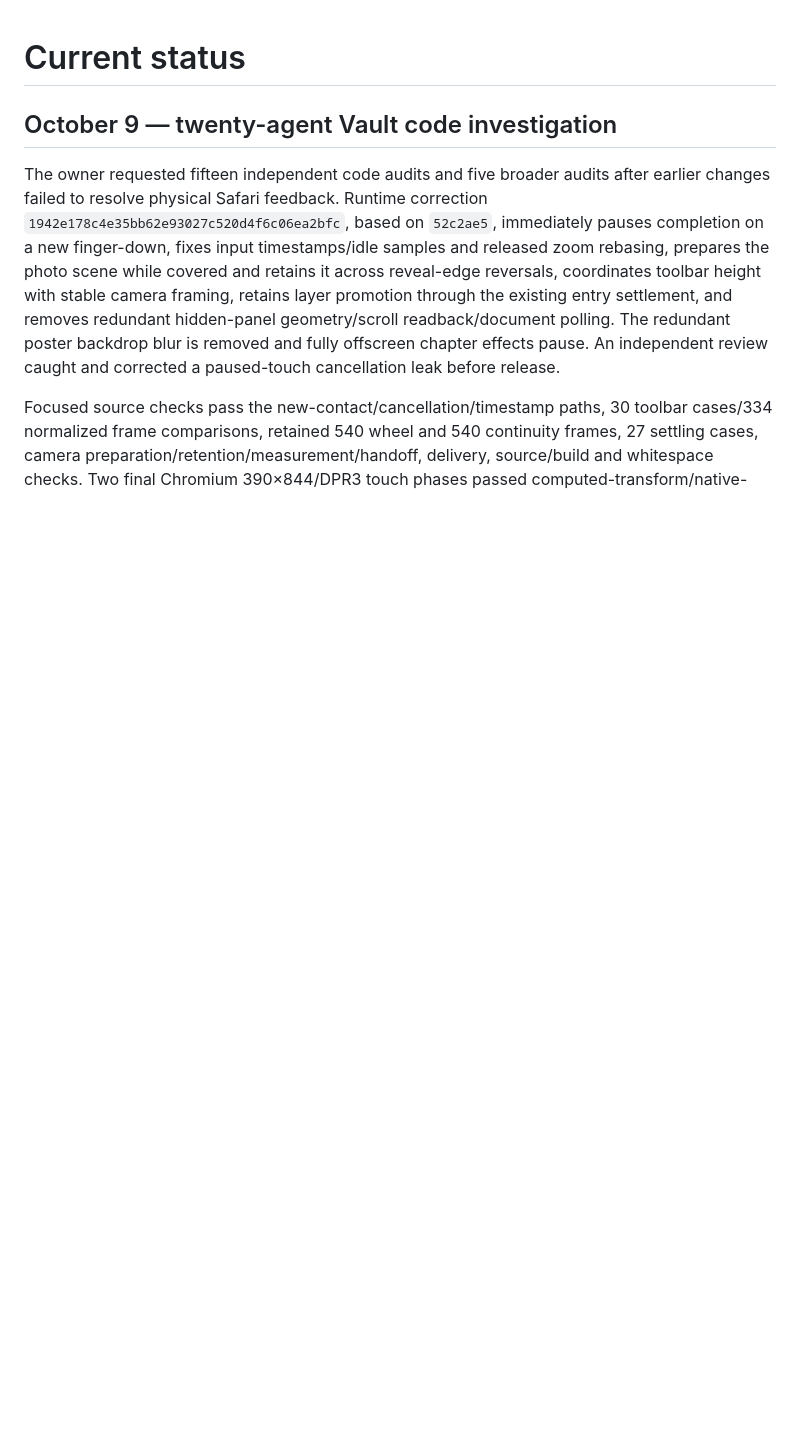
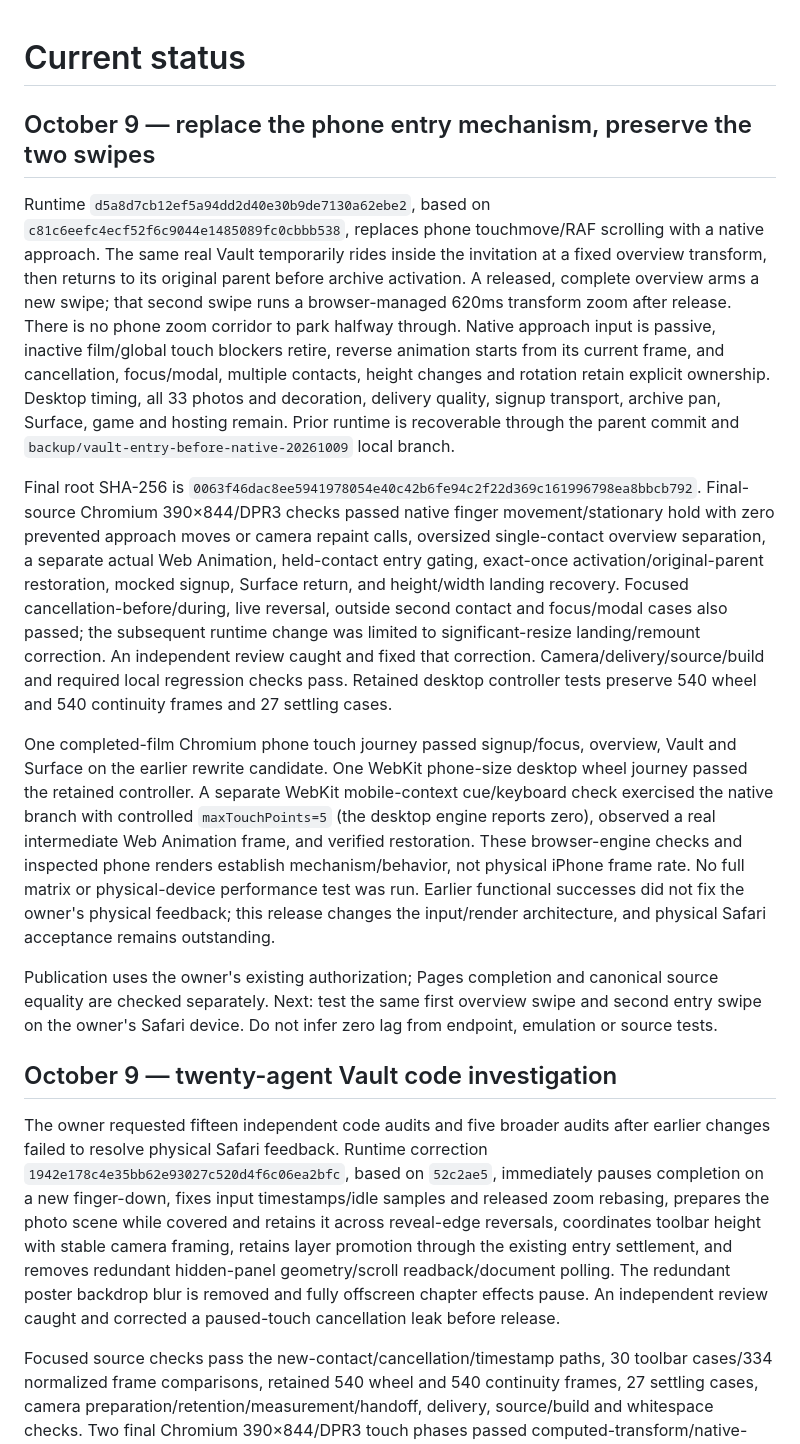
Before and after one commit to daddydownes/victorious, a Markdown page: docs/STATUS.md, the part around the change. Drawn GitHub-style; blank space fills up the shorter version.

Commit message:
Record native Vault rewrite verification and device limits

```diff
--- a/docs/STATUS.md
+++ b/docs/STATUS.md
@@ -1,4 +1,14 @@
 # Current status
+
+## October 9 — replace the phone entry mechanism, preserve the two swipes
+
+Runtime `d5a8d7cb12ef5a94dd2d40e30b9de7130a62ebe2`, based on `c81c6eefc4ecf52f6c9044e1485089fc0cbbb538`, replaces phone touchmove/RAF scrolling with a native approach. The same real Vault temporarily rides inside the invitation at a fixed overview transform, then returns to its original parent before archive activation. A released, complete overview arms a new swipe; that second swipe runs a browser-managed 620ms transform zoom after release. There is no phone zoom corridor to park halfway through. Native approach input is passive, inactive film/global touch blockers retire, reverse animation starts from its current frame, and cancellation, focus/modal, multiple contacts, height changes and rotation retain explicit ownership. Desktop timing, all 33 photos and decoration, delivery quality, signup transport, archive pan, Surface, game and hosting remain. Prior runtime is recoverable through the parent commit and `backup/vault-entry-before-native-20261009` local branch.
+
+Final root SHA-256 is `0063f46dac8ee5941978054e40c42b6fe94c2f22d369c161996798ea8bbcb792`. Final-source Chromium 390×844/DPR3 checks passed native finger movement/stationary hold with zero prevented approach moves or camera repaint calls, oversized single-contact overview separation, a separate actual Web Animation, held-contact entry gating, exact-once activation/original-parent restoration, mocked signup, Surface return, and height/width landing recovery. Focused cancellation-before/during, live reversal, outside second contact and focus/modal cases also passed; the subsequent runtime change was limited to significant-resize landing/remount correction. An independent review caught and fixed that correction. Camera/delivery/source/build and required local regression checks pass. Retained desktop controller tests preserve 540 wheel and 540 continuity frames and 27 settling cases.
+
+One completed-film Chromium phone touch journey passed signup/focus, overview, Vault and Surface on the earlier rewrite candidate. One WebKit phone-size desktop wheel journey passed the retained controller. A separate WebKit mobile-context cue/keyboard check exercised the native branch with controlled `maxTouchPoints=5` (the desktop engine reports zero), observed a real intermediate Web Animation frame, and verified restoration. These browser-engine checks and inspected phone renders establish mechanism/behavior, not physical iPhone frame rate. No full matrix or physical-device performance test was run. Earlier functional successes did not fix the owner's physical feedback; this release changes the input/render architecture, and physical Safari acceptance remains outstanding.
+
+Publication uses the owner's existing authorization; Pages completion and canonical source equality are checked separately. Next: test the same first overview swipe and second entry swipe on the owner's Safari device. Do not infer zero lag from endpoint, emulation or source tests.
 
 ## October 9 — twenty-agent Vault code investigation
 
```
